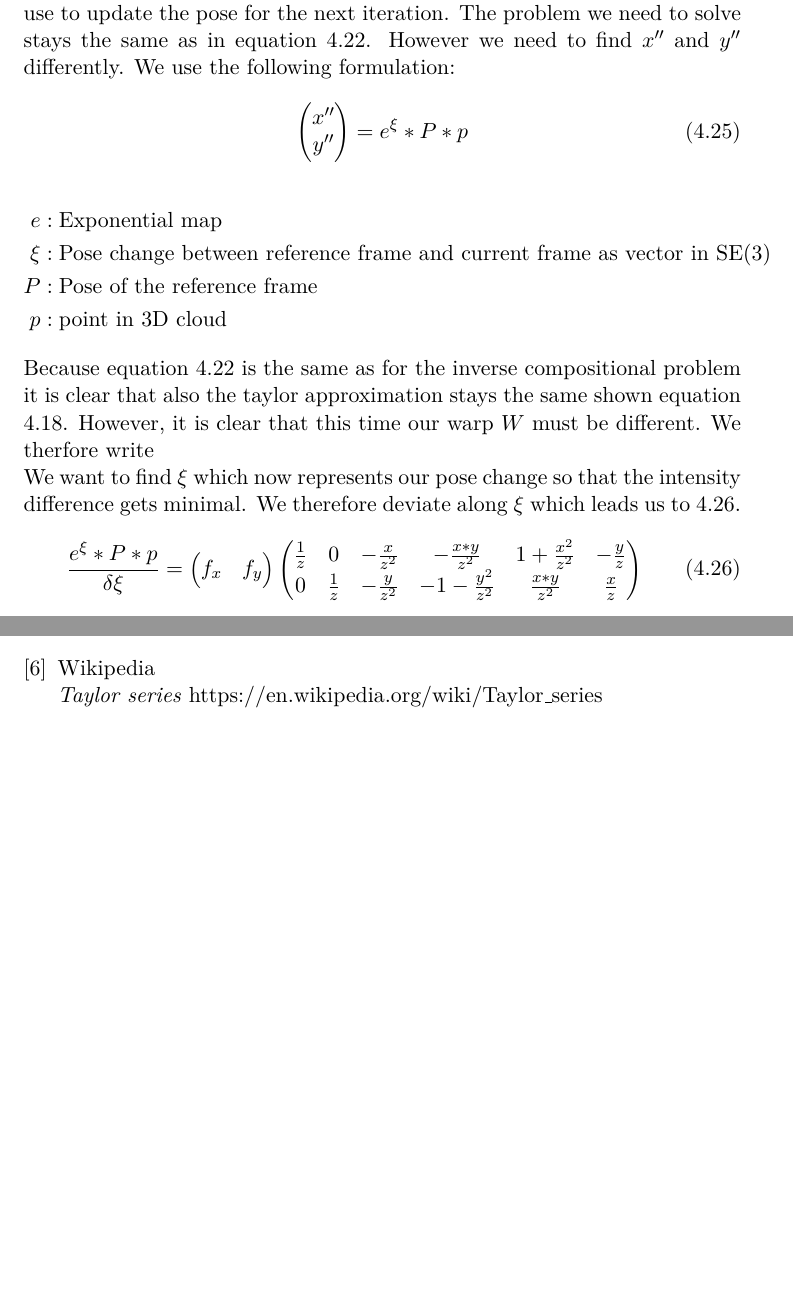
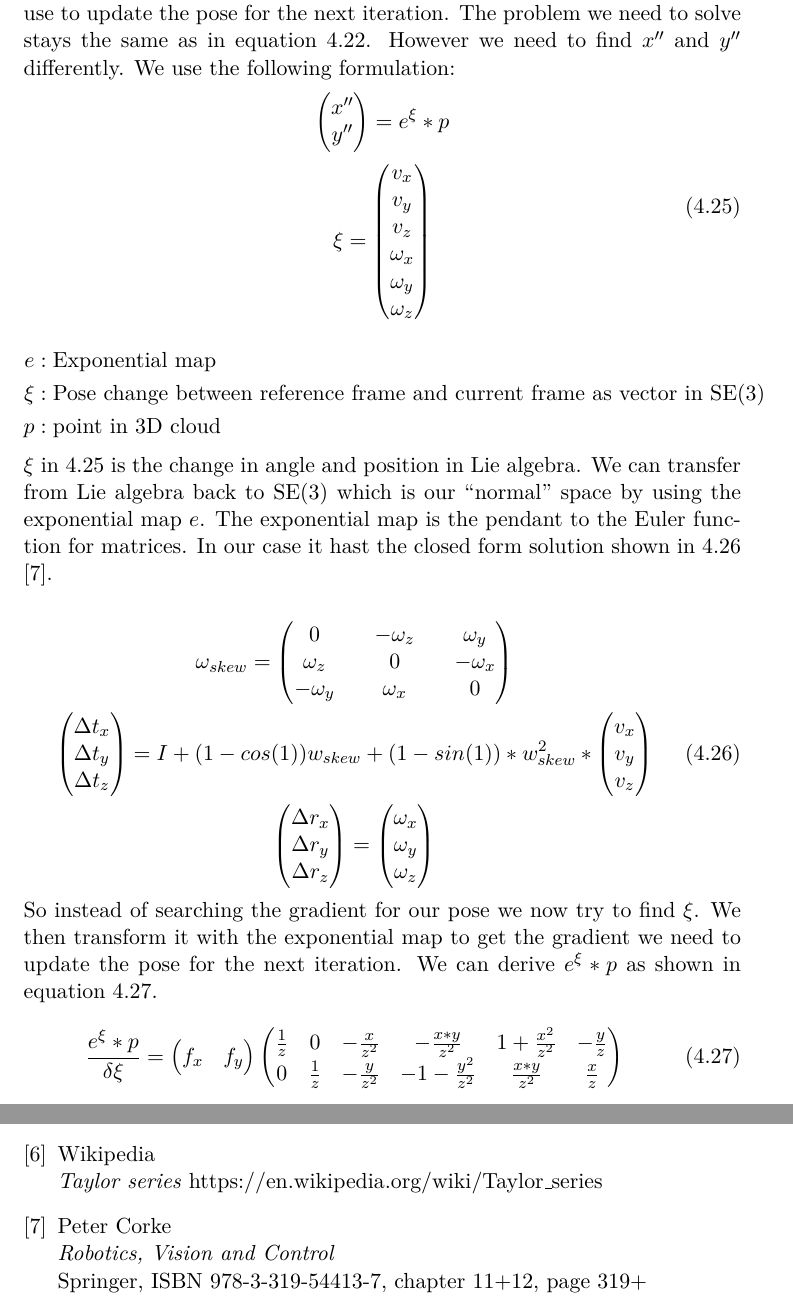
Before and after one commit to eichenberger/stereo-svo-slam, a LaTeX thesis (doc/doc.tex): two parts of pages 25 and 26 of 26 before the commit and two parts of pages 25 and 27 of 27 after it, joined at a grey line, cut so that both start at the same text, the shorter picture padded with empty space. Compiled offline with pdfLaTeX.

Commit message:
doc: add more about pose estimation

```diff
--- a/doc/doc.tex
+++ b/doc/doc.tex
@@ -15,7 +15,7 @@
 
 \title{ORB Slam Point Cloud generation on Apalis iMX8}
 \author{Stefan Eichenberger}
-\date{February 2019}
+\date{January 2020}
 \advisors{Marcus Hudritsch}
 \department{TSM CPVR Lab}
 
@@ -666,25 +666,65 @@ We would need to find 12 gradients if we use the formulation in equation \ref{eq
 \end{align*}
 
 We reformulate the problem by using Lie algebra. The idea is to transform the angles and translations into another space where we can find a Jacobian. The optimization is done in this space. The result of the optimization is transformed from Lie algebra back to angles and translations which we can use to update the pose for the next iteration. The problem we need to solve stays the same as in equation \ref{eq:pe_problem}. However we need to find $x''$ and $y''$ differently. We use the following formulation:
-\begin{equation}
-	\begin{pmatrix}
-		x''\\
-		y''
-	\end{pmatrix}
-	=e^{\xi}*P*p
+\begin{equation}\label{eq:pe_lie}
+	\begin{gathered}
+		\begin{pmatrix}
+			x''\\
+			y''
+		\end{pmatrix}
+		=e^{\xi}*p\\
+		\xi=\begin{pmatrix}
+			v_x\\
+			v_y\\
+			v_z\\
+			\omega_x\\
+			\omega_y\\
+			\omega_z
+		\end{pmatrix}
+	\end{gathered}
 \end{equation}
 \begin{align*}
 	e			&:	\text{Exponential map}\\
 	\xi		&:	\text{Pose change between reference frame and current frame as vector in SE(3)}\\
-	P			&:	\text{Pose of the reference frame}\\
 	p			&:	\text{point in 3D cloud}
 \end{align*}
 
-Because equation \ref{eq:pe_problem} is the same as for the inverse compositional problem it is clear that also the taylor approximation stays the same shown equation \ref{eq:iclk_taylor}. However, it is clear that this time our warp $W$ must be different. We therfore write
+$\xi$ in \ref{eq:pe_lie} is the change in angle and position in Lie algebra. We can transfer from Lie algebra back to SE(3) which is our ``normal'' space by using the exponential map $e$. The exponential map is the pendant to the Euler function for matrices. In our case it hast  the closed form solution shown in \ref{eq:pe_closed_form} \cite{rvc}.
 
-We want to find $\xi$ which now represents our pose change so that the intensity difference gets minimal. We therefore deviate along $\xi$ which leads us to \ref{eq:se3_jacobian}.
+\begin{equation}\label{eq:pe_closed_form}
+	\begin{gathered}
+		\omega_{skew}=\begin{pmatrix}
+			0 && -\omega_z && \omega_y \\
+			\omega_z && 0 && -\omega_x \\
+			-\omega_y && \omega_x && 0
+		\end{pmatrix}\\
+		\begin{pmatrix}
+			\Delta t_x\\
+			\Delta t_y\\
+			\Delta t_z
+		\end{pmatrix}=
+		I+(1-cos(1))w_{skew}+(1-sin(1))*w_{skew}^2*\begin{pmatrix}
+			v_x\\
+			v_y\\
+			v_z
+		\end{pmatrix}\\
+		\begin{pmatrix}
+			\Delta r_x\\
+			\Delta r_y\\
+			\Delta r_z
+		\end{pmatrix}=
+		\begin{pmatrix}
+			\omega_x\\
+			\omega_y\\
+			\omega_z
+		\end{pmatrix}
+	\end{gathered}
+\end{equation}
+
+So instead of searching the gradient for our pose we now try to find $\xi$. We then transform it with the exponential map to get the gradient we need to update the pose for the next iteration. We can derive $e^{\xi}*p$ as shown in equation \ref{eq:se3_jacobian}.
+
 \begin{equation}\label{eq:se3_jacobian}
-	\frac{e^{\xi}*P*p}{\delta \xi}=
+	\frac{e^{\xi}*p}{\delta \xi}=
 	\begin{pmatrix}
 		f_x & f_y
 	\end{pmatrix}
@@ -735,6 +775,12 @@ Mapping can be solved in a separate thread. The mapping thread decides if a new
 	\textit{Taylor series}
 	https://en.wikipedia.org/wiki/Taylor\_series
 
+	\bibitem{rvc}
+	Peter Corke\\
+	\textit{Robotics, Vision and Control}\\
+	Springer, ISBN 978-3-319-54413-7, chapter 11+12, page 319+
+
+
 \end{thebibliography}
 
 \end{document}
```
Also changed, not shown: doc/doc.tex (8 more changed lines).
